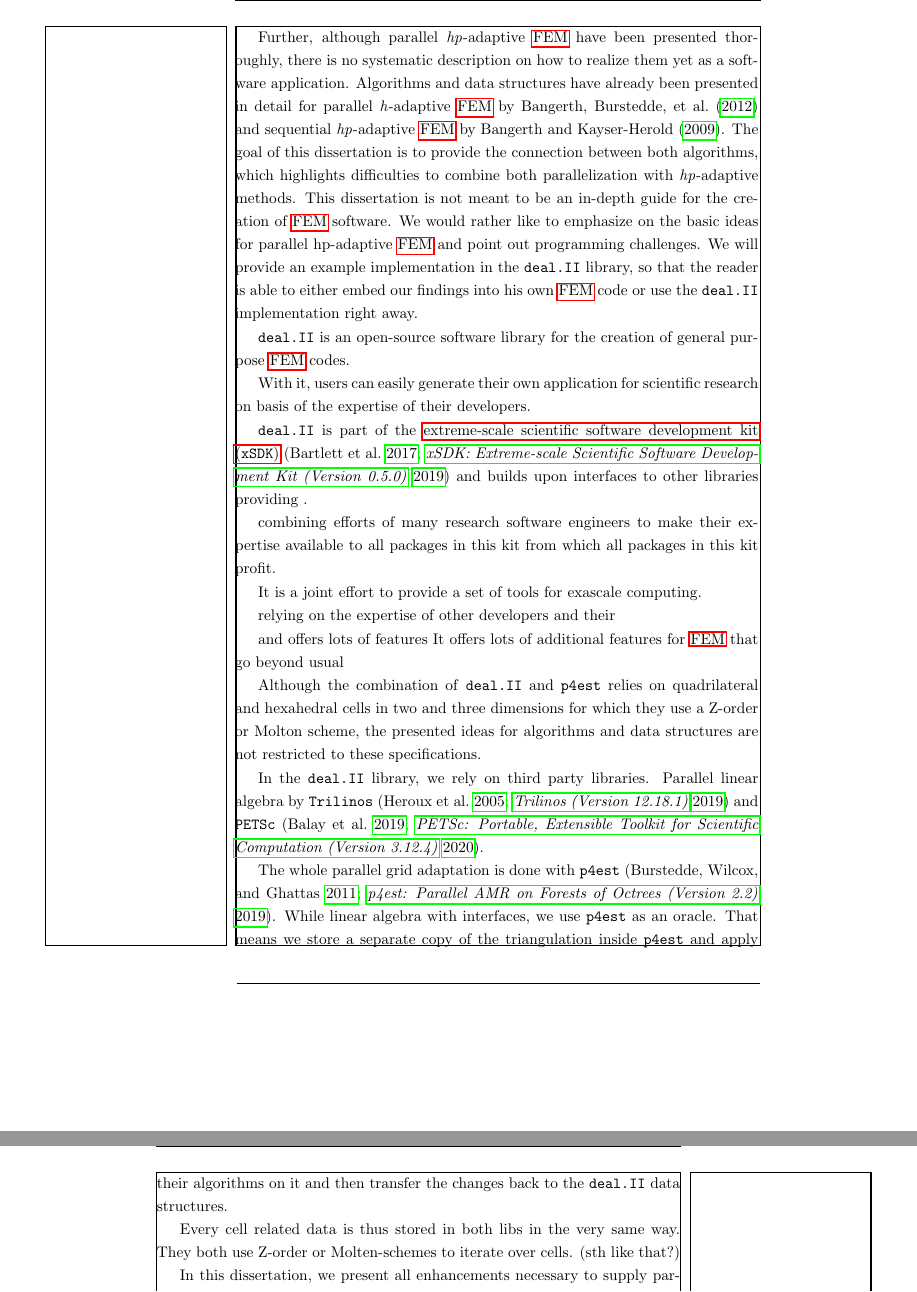
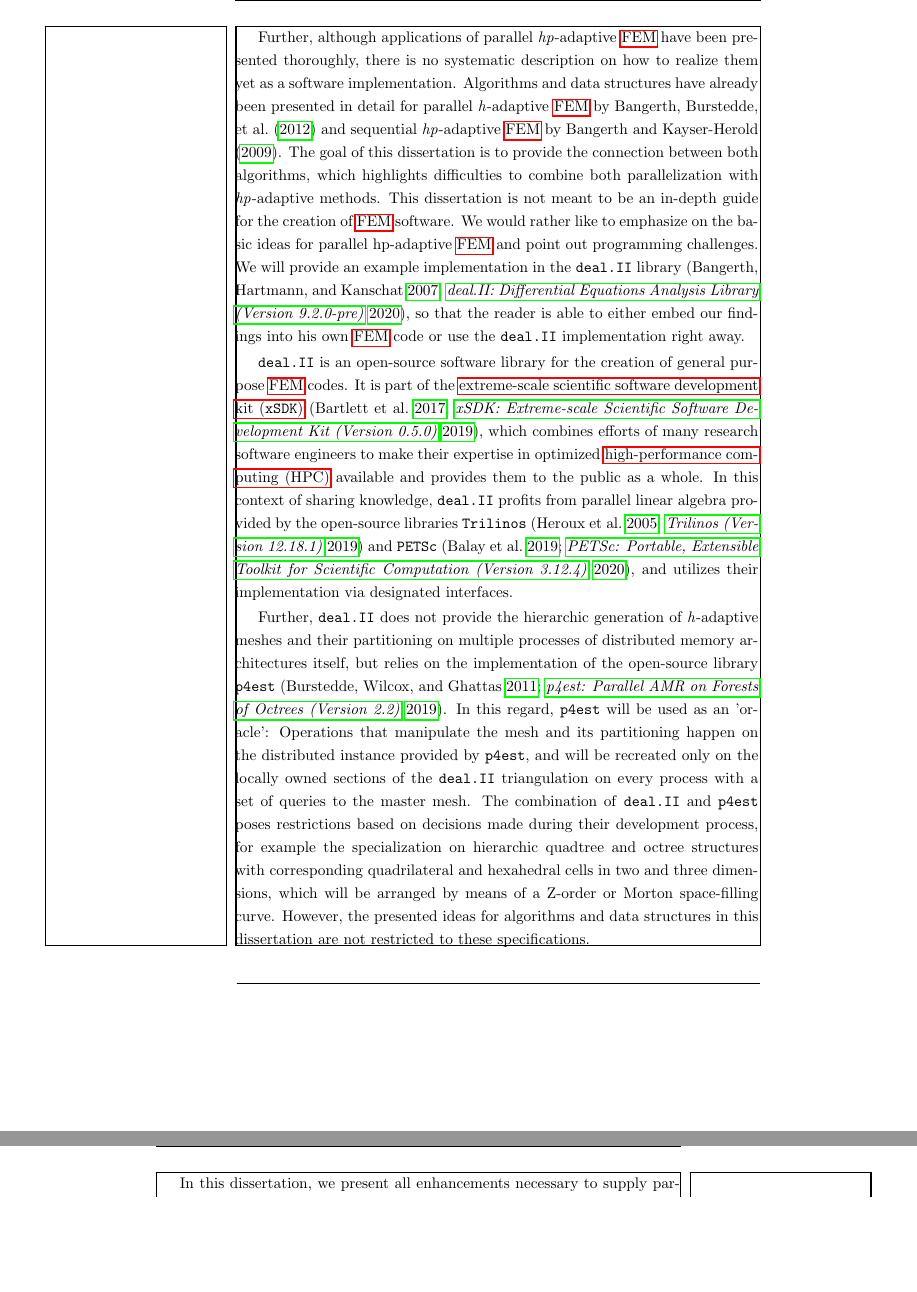
Before and after one commit to marcfehling/phd, a LaTeX thesis (dissertation.tex, which reads chapters/introduction/introduction.tex): two parts of pages 14 and 15 of 77, joined at a grey line, cut so that both start at the same text, the shorter picture padded with empty space. Compiled offline with pdfLaTeX.

Commit message:
Finished introduction.

```diff
--- a/chapters/introduction/introduction.tex
+++ b/chapters/introduction/introduction.tex
@@ -98,42 +98,38 @@ Though there are several open-source libraries available to the public that prov
 
 %Further, although parallel \hp-adaptive \glspl{fem} have been presented thoroughly, there is no systematic description on how to realize them yet as a software application. There are publications that highlight all necessary data structures and algorithms parallelization \parencite{bangerth2012} (parallel paper) and \hp-adaptive methods \parencite{bangerth2009}.
 
-Further, although parallel \hp-adaptive \glspl{fem} have been presented thoroughly, there is no systematic description on how to realize them yet as a software application.
+Further, although applications of parallel \hp-adaptive \glspl{fem} have been presented thoroughly, there is no systematic description on how to realize them yet as a software implementation.
 Algorithms and data structures have already been presented in detail for parallel \h-adaptive \gls{fem} by \textcite{bangerth2012} and sequential \hp-adaptive \gls{fem} by \textcite{bangerth2009}.
 %However, the combination of both elaborations is not trivial and has not yet been carried out.
-The goal of this dissertation is to provide the connection between both algorithms, which highlights difficulties to combine both parallelization with \hp-adaptive methods. This dissertation is not meant to be an in-depth guide for the creation of \gls{fem} software. We would rather like to emphasize on the basic ideas for parallel hp-adaptive \gls{fem} and point out programming challenges. We will provide an example implementation in the \dealii{} library, so that the reader is able to either embed our findings into his own \gls{fem} code or use the \dealii{} implementation right away.
+The goal of this dissertation is to provide the connection between both algorithms, which highlights difficulties to combine both parallelization with \hp-adaptive methods. This dissertation is not meant to be an in-depth guide for the creation of \gls{fem} software. We would rather like to emphasize on the basic ideas for parallel hp-adaptive \gls{fem} and point out programming challenges. We will provide an example implementation in the \dealii{} library \parencite{bangerth2007, dealii920pre}, so that the reader is able to either embed our findings into his own \gls{fem} code or use the \dealii{} implementation right away.
 
 \dealii{} is an open-source software library for the creation of general purpose \gls{fem} codes.
+%It offers lots of additional features for \gls{fem} that go beyond usual
+%With it, users can easily generate their own application for scientific research on basis of the expertise of their developers.
+It is part of the \gls{xsdk} \parencite{bartlett2017,xsdk050},
+%and builds upon interfaces to other libraries providing .
+which combines efforts of many research software engineers to make their expertise in optimized \gls{hpc} available and provides them to the public as a whole.
+%and combine it with to all packages in this kit
+%from which all packages in this kit profit.
+%share their own expertise and benefit from others
+%It is a joint effort to provide a set of tools for exascale computing.
+%relying on the expertise of other developers and their
+%and offers lots of features
+In this context of sharing knowledge, \dealii{} profits from parallel linear algebra provided by the open-source libraries \trilinos{} \parencite{heroux2005,trilinos12181} and \petsc{} \parencite{balay2019,petsc3124}, and utilizes their implementation via designated interfaces.
+%In the \dealii{} library, we rely on third party libraries. Parallel linear algebra by \trilinos{} \parencite{heroux2005,trilinos12181} and \petsc{} \parencite{balay2019,petsc3124}.
 
-With it, users can easily generate their own application for scientific research on basis of the expertise of their developers.
-
-\dealii{} is part of the \gls{xsdk} \parencite{bartlett2017,xsdk050} and builds upon interfaces to other libraries providing .
-
-combining efforts of many research software engineers to make their expertise available to all packages in this kit
-from which all packages in this kit profit.
-
-It is a joint effort to provide a set of tools for exascale computing.
-
-relying on the expertise of other developers and their
-
-and offers lots of features
-It offers lots of additional features for \gls{fem} that go beyond usual
-
-
-Although the combination of \dealii{} and \pforest{} relies on quadrilateral and hexahedral cells in two and three dimensions for which they use a Z-order or Molton scheme, the presented ideas for algorithms and data structures are not restricted to these specifications.
-
-
-
-In the \dealii{} library, we rely on third party libraries. Parallel linear algebra by \trilinos{} \parencite{heroux2005,trilinos12181} and \petsc{} \parencite{balay2019,petsc3124}.
-
-The whole parallel grid adaptation is done with \pforest{} \parencite{burstedde2011, p4est22}. While linear algebra with interfaces, we use \pforest{} as an oracle. That means we store a separate copy of the triangulation inside \pforest{} and apply their algorithms on it and then transfer the changes back to the \dealii{} data structures.
-
-Every cell related data is thus stored in both libs in the very same way. They both use Z-order or Molten-schemes to iterate over cells. (sth like that?)
+Further, \dealii{} does not provide the hierarchic generation of \h-adaptive meshes and their partitioning on multiple processes of distributed memory architectures itself, but relies on the implementation of the open-source library \pforest{} \parencite{burstedde2011, p4est22}. In this regard, \pforest{} will be used as an 'oracle': Operations that manipulate the mesh and its partitioning happen on the distributed instance provided by \pforest{}, and will be recreated only on the locally owned sections of the \dealii{} triangulation
+%and data structures
+on every process with a set of queries to the master mesh.
+%Every cell related data is thus stored in both libs in the very same way. They both use Z-order or Molten-schemes to iterate over cells. (sth like that?)
+The combination of \dealii{} and \pforest{} poses restrictions based on decisions made during their development process, for example the specialization on hierarchic quadtree and octree structures with corresponding quadrilateral and hexahedral cells in two and three dimensions, which will be arranged by means of a Z-order or Morton space-filling curve.
+%Although the combination of \dealii{} and \pforest{} relies on quadrilateral and hexahedral cells in two and three dimensions for which they use a Z-order or Morton scheme
+However, the presented ideas for algorithms and data structures in this dissertation are not restricted to these specifications.
 
 % thesis outline
 
 %Algorithms and data structures have already been presented for parallel \h-adaptive \gls{fem} by \textcite{bangerth2012} and sequential \hp-adaptive \gls{fem} by \textcite{bangerth2009}. However, the combination of both elaborations is not trivial.
 
-In this dissertation, we present all enhancements necessary to supply parallel \hp-adaptive methods for algorithms and data structures that are already capable of parallel \h-adaptive and sequential \hp-adaptive \gls{fem}. In Ch.~\ref{ch:parallel} we present the necessary details for static meshes, i.e.\@ meshes with fixed resolution and distribution of finite elements from beginning to end of a simulation. The following Ch.~\ref{ch:dynamic} deals with all necessities of dynamic \hp-adaptive methods, and presents algorithms to automatically determine regions to adapt. With the methods so presented, we apply them on a simple numerical example on Ch.~\ref{ch:numerics} to show the benefits of \hp-adaptive methods and the scalability on the JURECA supercomputer.
+In this dissertation, we present all enhancements necessary to supply parallel \hp-adaptive methods for algorithms and data structures that are already capable of parallel \h-adaptive and sequential \hp-adaptive \gls{fem}. In Ch.~\ref{ch:parallel} we present the necessary details for static meshes, i.e.\@ meshes with fixed resolution and distribution of finite elements from beginning to end of a simulation. The following Ch.~\ref{ch:dynamic} deals with all necessities of dynamic \hp-adaptive methods, and presents algorithms to automatically determine regions to adapt. With the methods so presented, we apply them on a simple numerical example on Ch.~\ref{ch:numerics} to show the benefits of \hp-adaptive methods and the scalability on the JURECA supercomputer \parencite{krause2016}.
 
 Some of the algorithms presented in this dissertation have already been published in the current release of the \dealii{} library \parencite{arndt2019,dealii920pre} and their entirety will be made available completely with the upcoming release. All numerical examples in this dissertation have been performed using a certain a version of the library published on a public fork \textcite{finaldissertation} of the corresponding \dealii{} repository \textcite{dealii920pre}.
```
Also changed, not shown: misc/bibliography.bib (+1 -1 lines), README.md, chapters/introduction/introduction.tex (2 more changed lines).
